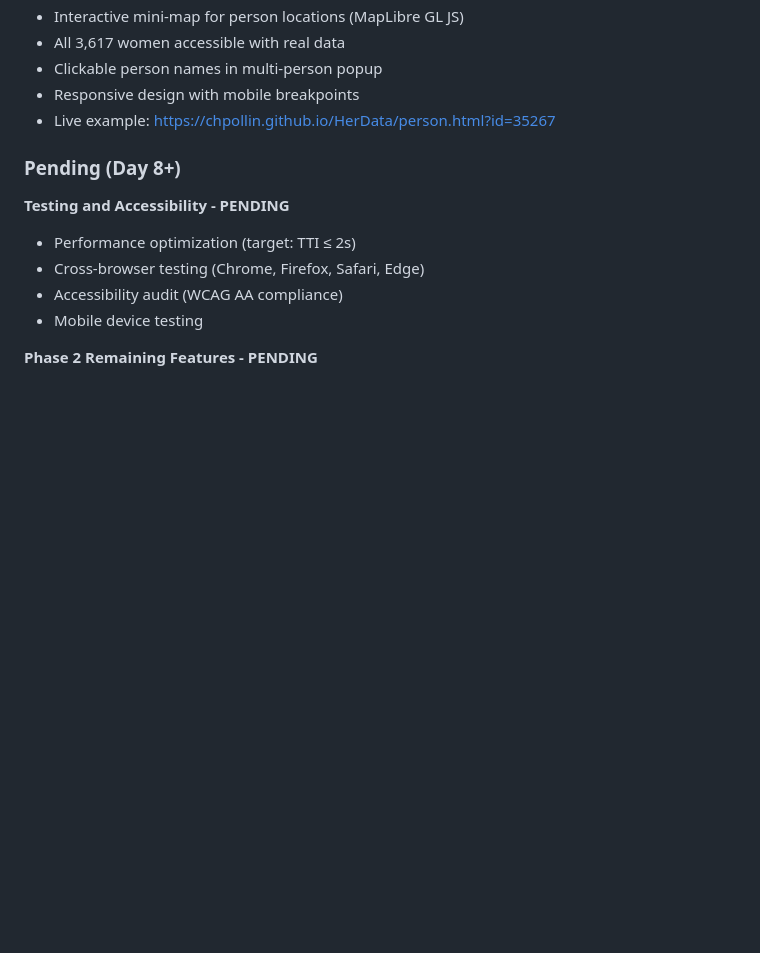
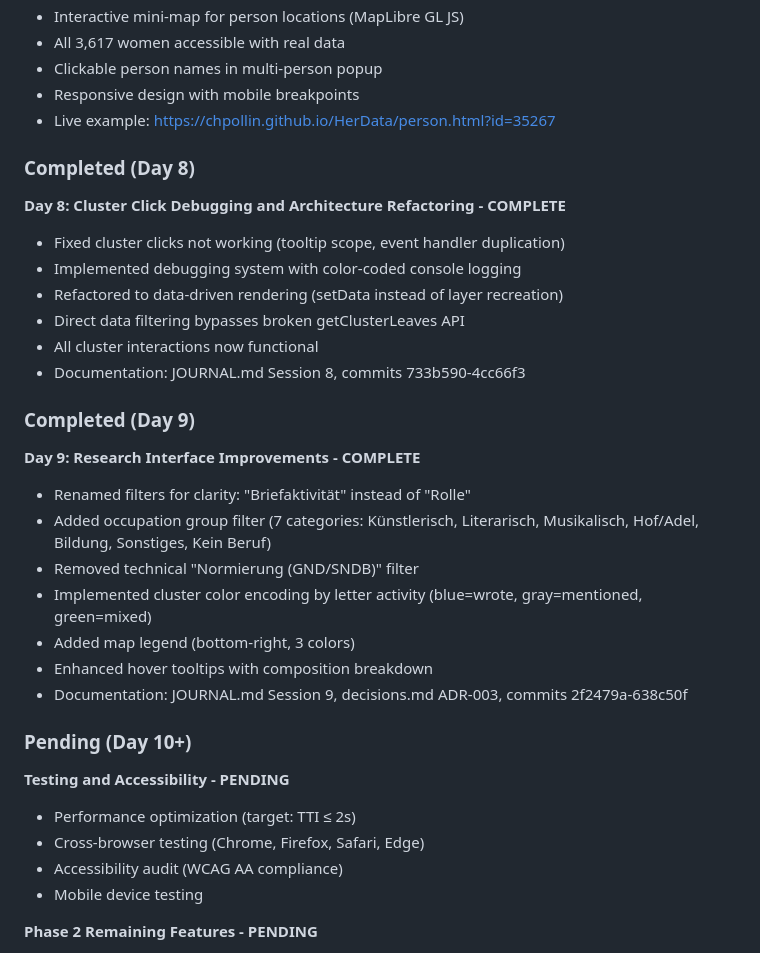
Before and after one commit to chpollin/HerData, a Markdown page: IMPLEMENTATION_PLAN.md, the part around the change. Rendered like a GitHub page; blank space fills up the shorter version.

Commit message:
Update documentation with Sessions 8-9 completion status
IMPLEMENTATION_PLAN.md:
- Added Day 8: Cluster click debugging and architecture refactoring
- Added Day 9: Research interface improvements (filters, colors, legend)
- Updated pending tasks to Day 10+

README.md:
- Updated filter description: Briefaktivität and Berufsgruppe (7 groups)
- Added visual hierarchy: cluster colors by letter activity
- Added map legend feature
- Added ADR-003 to project status
- Reordered features for clarity

Generated with Claude Code

Co-Authored-By: Claude <noreply@anthropic.com>

```diff
--- a/IMPLEMENTATION_PLAN.md
+++ b/IMPLEMENTATION_PLAN.md
@@ -69,7 +69,28 @@ This plan details the implementation of HerData version 1.0, a web-based visuali
 - Responsive design with mobile breakpoints
 - Live example: https://chpollin.github.io/HerData/person.html?id=35267
 
-### Pending (Day 8+)
+### Completed (Day 8)
+
+**Day 8: Cluster Click Debugging and Architecture Refactoring - COMPLETE**
+- Fixed cluster clicks not working (tooltip scope, event handler duplication)
+- Implemented debugging system with color-coded console logging
+- Refactored to data-driven rendering (setData instead of layer recreation)
+- Direct data filtering bypasses broken getClusterLeaves API
+- All cluster interactions now functional
+- Documentation: JOURNAL.md Session 8, commits 733b590-4cc66f3
+
+### Completed (Day 9)
+
+**Day 9: Research Interface Improvements - COMPLETE**
+- Renamed filters for clarity: "Briefaktivität" instead of "Rolle"
+- Added occupation group filter (7 categories: Künstlerisch, Literarisch, Musikalisch, Hof/Adel, Bildung, Sonstiges, Kein Beruf)
+- Removed technical "Normierung (GND/SNDB)" filter
+- Implemented cluster color encoding by letter activity (blue=wrote, gray=mentioned, green=mixed)
+- Added map legend (bottom-right, 3 colors)
+- Enhanced hover tooltips with composition breakdown
+- Documentation: JOURNAL.md Session 9, decisions.md ADR-003, commits 2f2479a-638c50f
+
+### Pending (Day 10+)
 
 **Testing and Accessibility - PENDING**
 - Performance optimization (target: TTI ≤ 2s)
```
Also changed, not shown: README.md (+5 -2 lines).
